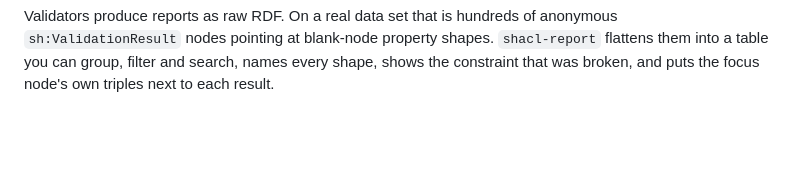
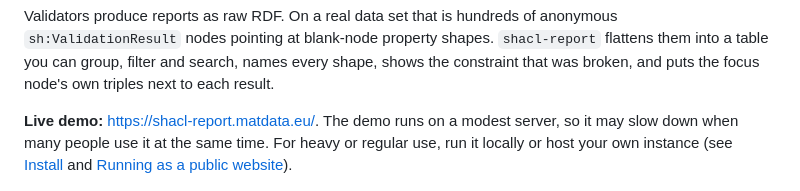
Before and after one commit to Matdata-eu/shacl-report, a Markdown page: README.md, the part around the change. Rendered like a GitHub page; blank space fills up the shorter version.

Commit message:
docs: link the live demo in the README

```diff
--- a/README.md
+++ b/README.md
@@ -13,6 +13,8 @@ anonymous `sh:ValidationResult` nodes pointing at blank-node property shapes.
 `shacl-report` flattens them into a table you can group, filter and search,
 names every shape, shows the constraint that was broken, and puts the focus
 node's own triples next to each result.
+
+**Live demo:** <https://shacl-report.matdata.eu/>. The demo runs on a modest server, so it may slow down when many people use it at the same time. For heavy or regular use, run it locally or host your own instance (see [Install](#install) and [Running as a public website](#running-as-a-public-website)).
 
 ![Viewer with a result opened](screenshot-webapp.png)
 
```
